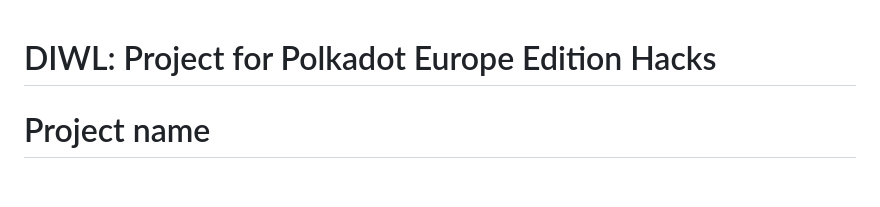
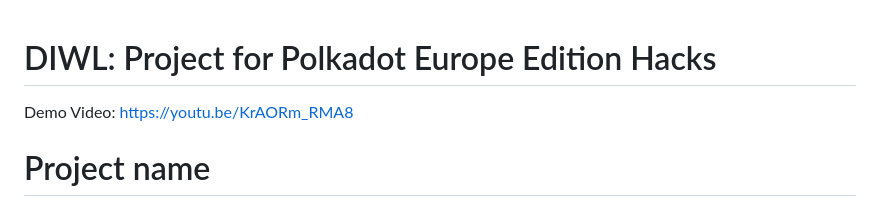
Before and after one commit to SidadoTeam/DiWl, a Markdown page: README.md, the part around the change. Drawn GitHub-style; blank space fills up the shorter version.

Commit message:
add video link

```diff
--- a/README.md
+++ b/README.md
@@ -1,4 +1,6 @@
 # DIWL: Project for Polkadot Europe Edition Hacks
+
+Demo Video: https://youtu.be/KrAORm_RMA8
 
 # Project name
 
```
